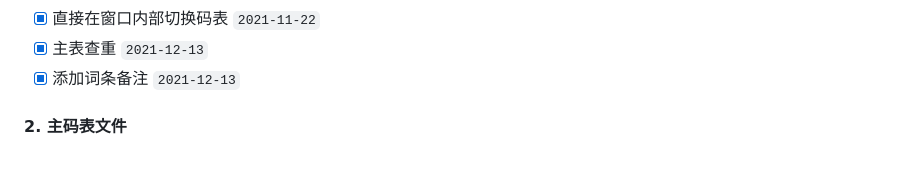
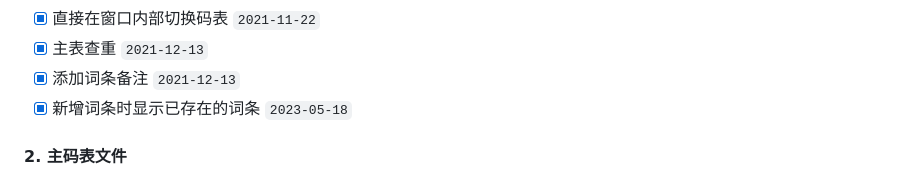
Before and after one commit to KyleBing/wubi-dict-editor, a Markdown page: README.md, the part around one of its changes. GitHub-like rendering.

```diff
--- a/README.md
+++ b/README.md
@@ -236,6 +236,7 @@ $ electron-forge make
 - [x] 直接在窗口内部切换码表 `2021-11-22`
 - [x] 主表查重 `2021-12-13`
 - [x] 添加词条备注 `2021-12-13`
+- [x] 新增词条时显示已存在的词条 `2023-05-18`
 
 #### 2. 主码表文件
 - [x] 词条添加到主码表文件 `2021-08-04`
```
Also changed, not shown: other parts of README.md (+4 -4 lines).
